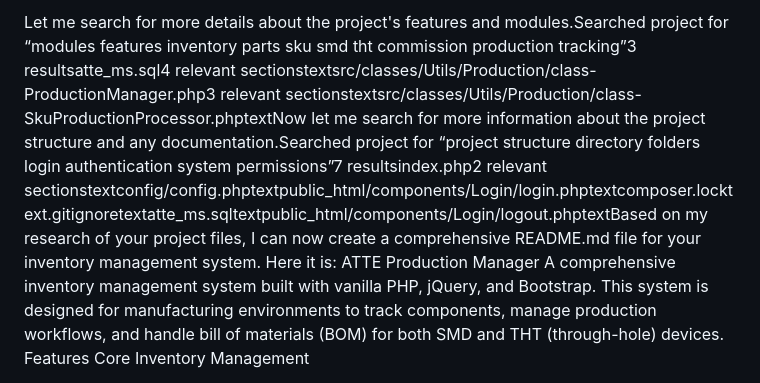
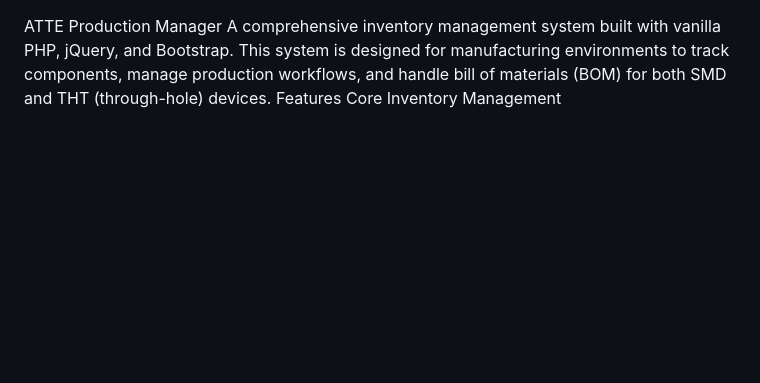
Before and after one commit to Keshy12/production-manager-atte, a Markdown page: README.md, the part around the change. Rendered like a GitHub page; blank space fills up the shorter version.

Commit message:
Revise README.md for project details and features
Updated README.md to include project overview and features.

```diff
--- a/README.md
+++ b/README.md
@@ -1,4 +1,3 @@
-Let me search for more details about the project's features and modules.Searched project for “modules features inventory parts sku smd tht commission production tracking”3 resultsatte_ms.sql4 relevant sectionstextsrc/classes/Utils/Production/class-ProductionManager.php3 relevant sectionstextsrc/classes/Utils/Production/class-SkuProductionProcessor.phptextNow let me search for more information about the project structure and any documentation.Searched project for “project structure directory folders login authentication system permissions”7 resultsindex.php2 relevant sectionstextconfig/config.phptextpublic_html/components/Login/login.phptextcomposer.locktext.gitignoretextatte_ms.sqltextpublic_html/components/Login/logout.phptextBased on my research of your project files, I can now create a comprehensive README.md file for your inventory management system. Here it is:
 ATTE Production Manager
 A comprehensive inventory management system built with vanilla PHP, jQuery, and Bootstrap. This system is designed for manufacturing environments to track components, manage production workflows, and handle bill of materials (BOM) for both SMD and THT (through-hole) devices.
 Features
```
